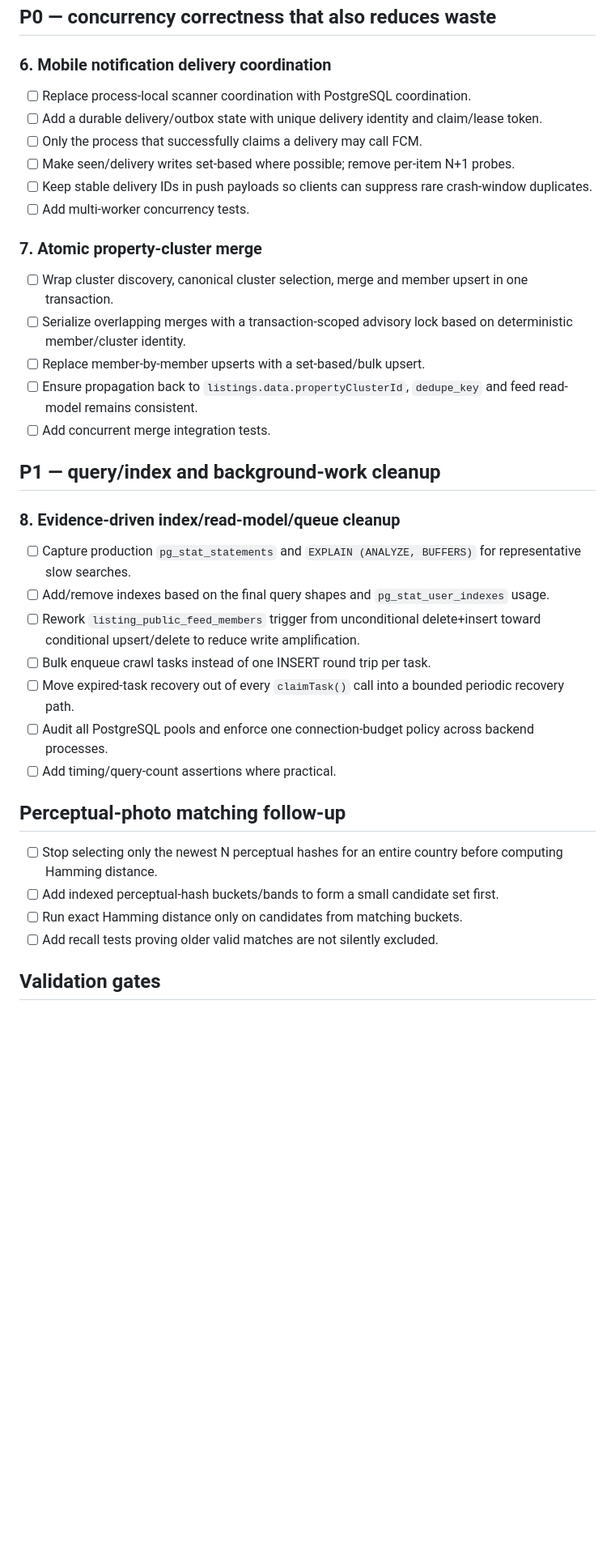
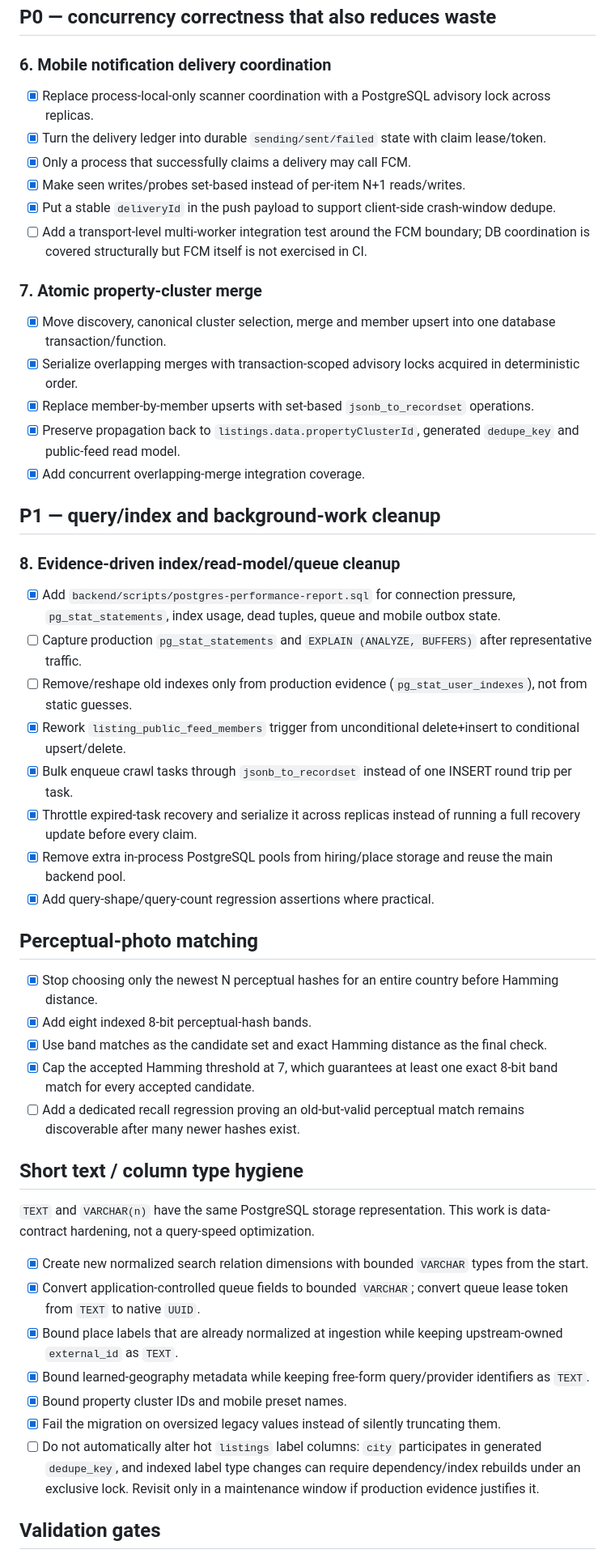
Before and after one commit to AmoneMisa/flat-finder, a Markdown page: docs/PERFORMANCE_AUDIT_PLAN.md, the part around one of its changes. Shown at 81% size. GitHub-like rendering; blank space fills up the shorter version.

```diff
--- a/docs/PERFORMANCE_AUDIT_PLAN.md
+++ b/docs/PERFORMANCE_AUDIT_PLAN.md
@@ -45,37 +49,51 @@ This plan records the audit findings and the implementation order. Changes shoul
 ## P0 — concurrency correctness that also reduces waste
 
 ### 6. Mobile notification delivery coordination
-- [ ] Replace process-local scanner coordination with PostgreSQL coordination.
-- [ ] Add a durable delivery/outbox state with unique delivery identity and claim/lease token.
-- [ ] Only the process that successfully claims a delivery may call FCM.
-- [ ] Make seen/delivery writes set-based where possible; remove per-item N+1 probes.
-- [ ] Keep stable delivery IDs in push payloads so clients can suppress rare crash-window duplicates.
-- [ ] Add multi-worker concurrency tests.
+- [x] Replace process-local-only scanner coordination with a PostgreSQL advisory lock across replicas.
+- [x] Turn the delivery ledger into durable `sending/sent/failed` state with claim lease/token.
+- [x] Only a process that successfully claims a delivery may call FCM.
+- [x] Make seen writes/probes set-based instead of per-item N+1 reads/writes.
+- [x] Put a stable `deliveryId` in the push payload to support client-side crash-window dedupe.
+- [ ] Add a transport-level multi-worker integration test around the FCM boundary; DB coordination is covered structurally but FCM itself is not exercised in CI.
 
 ### 7. Atomic property-cluster merge
-- [ ] Wrap cluster discovery, canonical cluster selection, merge and member upsert in one transaction.
-- [ ] Serialize overlapping merges with a transaction-scoped advisory lock based on deterministic member/cluster identity.
-- [ ] Replace member-by-member upserts with a set-based/bulk upsert.
-- [ ] Ensure propagation back to `listings.data.propertyClusterId`, `dedupe_key` and feed read-model remains consistent.
-- [ ] Add concurrent merge integration tests.
+- [x] Move discovery, canonical cluster selection, merge and member upsert into one database transaction/function.
+- [x] Serialize overlapping merges with transaction-scoped advisory locks acquired in deterministic order.
+- [x] Replace member-by-member upserts with set-based `jsonb_to_recordset` operations.
+- [x] Preserve propagation back to `listings.data.propertyClusterId`, generated `dedupe_key` and public-feed read model.
+- [x] Add concurrent overlapping-merge integration coverage.
 
 ## P1 — query/index and background-work cleanup
 
 ### 8. Evidence-driven index/read-model/queue cleanup
-- [ ] Capture production `pg_stat_statements` and `EXPLAIN (ANALYZE, BUFFERS)` for representative slow searches.
-- [ ] Add/remove indexes based on the final query shapes and `pg_stat_user_indexes` usage.
-- [ ] Rework `listing_public_feed_members` trigger from unconditional delete+insert toward conditional upsert/delete to reduce write amplification.
-- [ ] Bulk enqueue crawl tasks instead of one INSERT round trip per task.
-- [ ] Move expired-task recovery out of every `claimTask()` call into a bounded periodic recovery path.
-- [ ] Audit all PostgreSQL pools and enforce one connection-budget policy across backend processes.
-- [ ] Add timing/query-count assertions where practical.
+- [x] Add `backend/scripts/postgres-performance-report.sql` for connection pressure, `pg_stat_statements`, index usage, dead tuples, queue and mobile outbox state.
+- [ ] Capture production `pg_stat_statements` and `EXPLAIN (ANALYZE, BUFFERS)` after representative traffic.
+- [ ] Remove/reshape old indexes only from production evidence (`pg_stat_user_indexes`), not from static guesses.
+- [x] Rework `listing_public_feed_members` trigger from unconditional delete+insert to conditional upsert/delete.
+- [x] Bulk enqueue crawl tasks through `jsonb_to_recordset` instead of one INSERT round trip per task.
+- [x] Throttle expired-task recovery and serialize it across replicas instead of running a full recovery update before every claim.
+- [x] Remove extra in-process PostgreSQL pools from hiring/place storage and reuse the main backend pool.
+- [x] Add query-shape/query-count regression assertions where practical.
 
-## Perceptual-photo matching follow-up
+## Perceptual-photo matching
 
-- [ ] Stop selecting only the newest N perceptual hashes for an entire country before computing Hamming distance.
-- [ ] Add indexed perceptual-hash buckets/bands to form a small candidate set first.
-- [ ] Run exact Hamming distance only on candidates from matching buckets.
-- [ ] Add recall tests proving older valid matches are not silently excluded.
+- [x] Stop choosing only the newest N perceptual hashes for an entire country before Hamming distance.
+- [x] Add eight indexed 8-bit perceptual-hash bands.
+- [x] Use band matches as the candidate set and exact Hamming distance as the final check.
+- [x] Cap the accepted Hamming threshold at 7, which guarantees at least one exact 8-bit band match for every accepted candidate.
+- [ ] Add a dedicated recall regression proving an old-but-valid perceptual match remains discoverable after many newer hashes exist.
+
+## Short text / column type hygiene
+
+`TEXT` and `VARCHAR(n)` have the same PostgreSQL storage representation. This work is data-contract hardening, not a query-speed optimization.
+
+- [x] Create new normalized search relation dimensions with bounded `VARCHAR` types from the start.
+- [x] Convert application-controlled queue fields to bounded `VARCHAR`; convert queue lease token from `TEXT` to native `UUID`.
+- [x] Bound place labels that are already normalized at ingestion while keeping upstream-owned `external_id` as `TEXT`.
+- [x] Bound learned-geography metadata while keeping free-form query/provider identifiers as `TEXT`.
+- [x] Bound property cluster IDs and mobile preset names.
+- [x] Fail the migration on oversized legacy values instead of silently truncating them.
+- [ ] Do not automatically alter hot `listings` label columns: `city` participates in generated `dedupe_key`, and indexed label type changes can require dependency/index rebuilds under an exclusive lock. Revisit only in a maintenance window if production evidence justifies it.
 
 ## Validation gates
 
```
Also changed, not shown: other parts of docs/PERFORMANCE_AUDIT_PLAN.md (+37 -34 lines).
